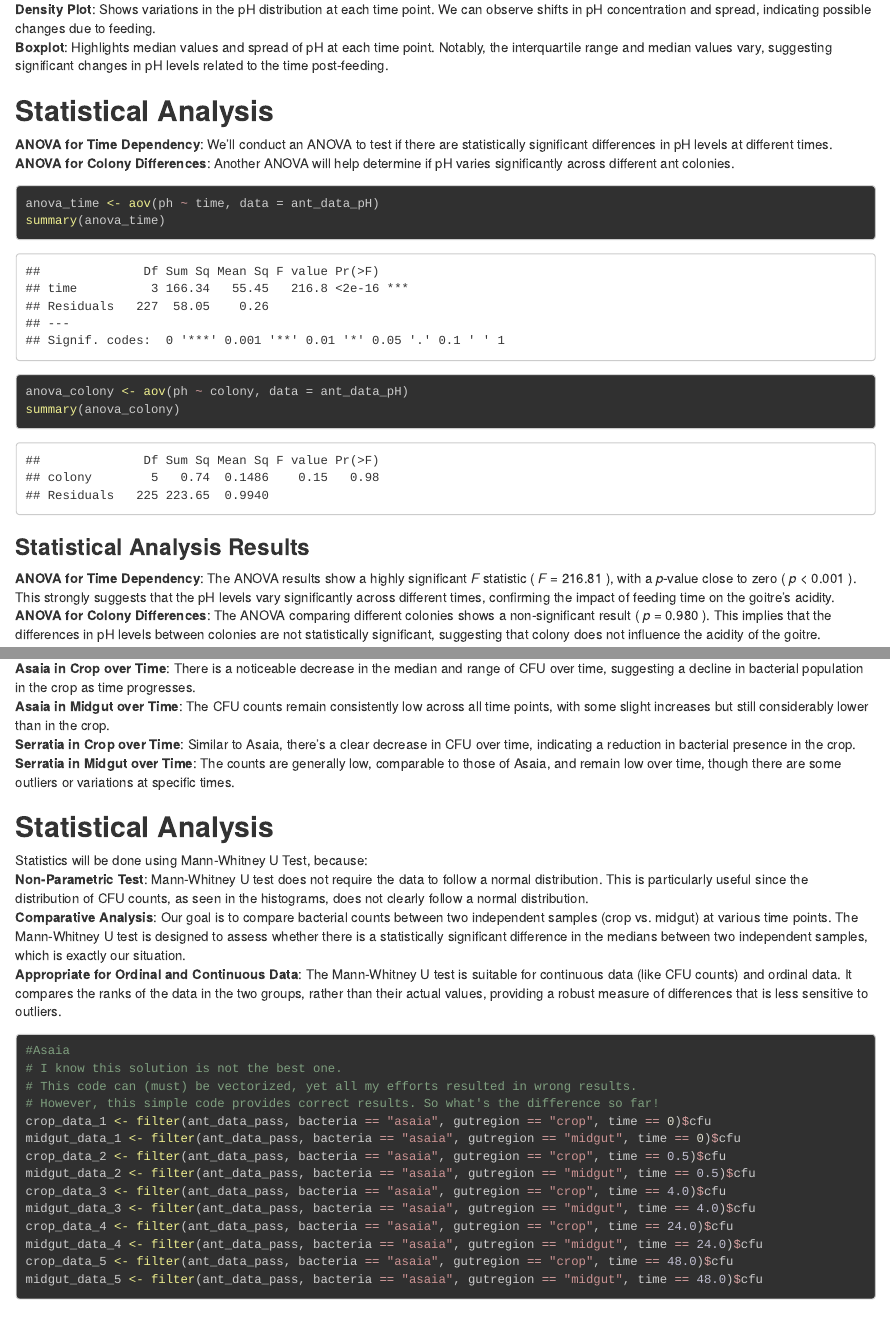
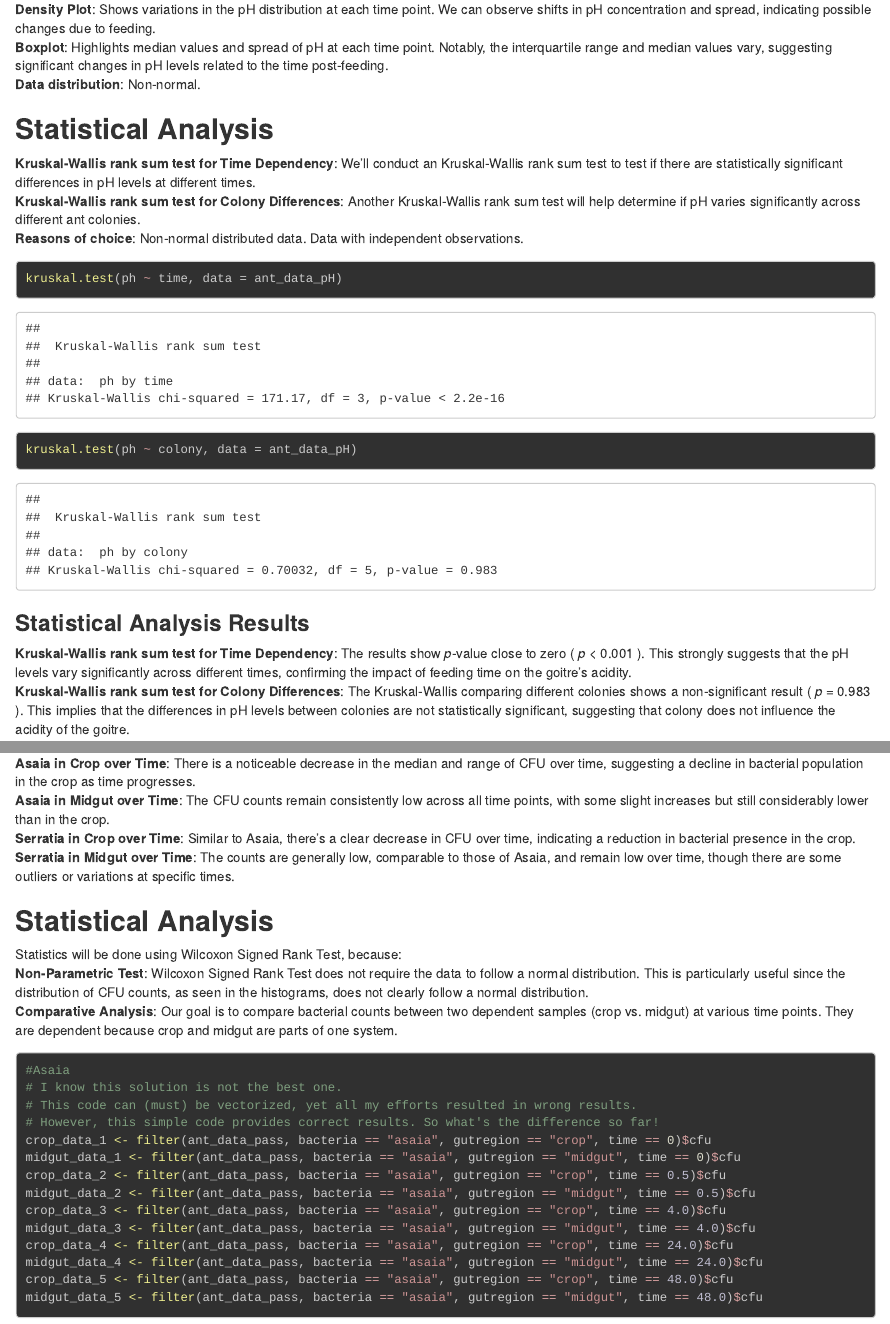
Before and after one commit to iliapopov17/R-mini-projects, an R Markdown document (Ant microbiomes/Ant-microbiomes.Rmd): the page in a window 1100 px wide, from 3510 px down, and a second part further down, joined at a grey line. Rendered offline with R 4.5, knitr and Pandoc, with nearby package versions.

Commit message:
Fix used methods

````diff
--- a/Ant microbiomes/Ant microbes.Rmd
+++ b/Ant microbiomes/Ant-microbiomes.Rmd
@@ -91,26 +91,28 @@ ggplot(ant_data_pH, aes(x = time, y = ph)) +
 ### **Visualisation results**
 **Density Plot**: Shows variations in the pH distribution at each time point. We can observe shifts in pH concentration and spread, indicating possible changes due to feeding.<br>
 **Boxplot**: Highlights median values and spread of pH at each time point. Notably, the interquartile range and median values vary, suggesting significant changes in pH levels related to the time post-feeding.<br>
+**Data distribution**: Non-normal.<br>
 
 ## **Statistical Analysis**
 
-**ANOVA for Time Dependency**: We'll conduct an ANOVA to test if there are statistically significant differences in pH levels at different times.<br>
-**ANOVA for Colony Differences**: Another ANOVA will help determine if pH varies significantly across different ant colonies.<br>
+**Kruskal-Wallis rank sum test for Time Dependency**: We'll conduct an Kruskal-Wallis rank sum test to test if there are statistically significant differences in pH levels at different times.<br>
+**Kruskal-Wallis rank sum test for Colony Differences**: Another Kruskal-Wallis rank sum test will help determine if pH varies significantly across different ant colonies.<br>
+**Reasons of choice**: Non-normal distributed data. Data with independent observations.<br>
 
 ```{r}
-anova_time <- aov(ph ~ time, data = ant_data_pH)
-summary(anova_time)
+kruskal.test(ph ~ time, data = ant_data_pH)
+```
 
-anova_colony <- aov(ph ~ colony, data = ant_data_pH)
-summary(anova_colony)
+```{r}
+kruskal.test(ph ~ colony, data = ant_data_pH)
 ```
 
 ### **Statistical Analysis Results**
 
-**ANOVA for Time Dependency**:
-The ANOVA results show a highly significant _F_ statistic ( _F_ = 216.81 ), with a _p_-value close to zero ( _p_ < 0.001 ). This strongly suggests that the pH levels vary significantly across different times, confirming the impact of feeding time on the goitre's acidity.
-**ANOVA for Colony Differences**:
-The ANOVA comparing different colonies shows a non-significant result ( _p_ = 0.980 ). This implies that the differences in pH levels between colonies are not statistically significant, suggesting that colony does not influence the acidity of the goitre.
+**Kruskal-Wallis rank sum test for Time Dependency**:
+The results show _p_-value close to zero ( _p_ < 0.001 ). This strongly suggests that the pH levels vary significantly across different times, confirming the impact of feeding time on the goitre's acidity.<br>
+**Kruskal-Wallis rank sum test for Colony Differences**:
+The Kruskal-Wallis comparing different colonies shows a non-significant result ( _p_ = 0.983 ). This implies that the differences in pH levels between colonies are not statistically significant, suggesting that colony does not influence the acidity of the goitre.
 
 # **Part 2 - Immobilisation of ants after feeding**
 
@@ -277,10 +281,9 @@ The boxplots display the distribution of colony-forming units (CFU) for both Asa
 
 ## **Statistical Analysis**
 
-Statistics will be done using Mann-Whitney U Test, because:<br>
-**Non-Parametric Test**: Mann-Whitney U test does not require the data to follow a normal distribution. This is particularly useful since the distribution of CFU counts, as seen in the histograms, does not clearly follow a normal distribution.<br>
-**Comparative Analysis**: Our goal is to compare bacterial counts between two independent samples (crop vs. midgut) at various time points. The Mann-Whitney U test is designed to assess whether there is a statistically significant difference in the medians between two independent samples, which is exactly our situation.<br>
-**Appropriate for Ordinal and Continuous Data**: The Mann-Whitney U test is suitable for continuous data (like CFU counts) and ordinal data. It compares the ranks of the data in the two groups, rather than their actual values, providing a robust measure of differences that is less sensitive to outliers.<br>
+Statistics will be done using Wilcoxon Signed Rank Test, because:<br>
+**Non-Parametric Test**: Wilcoxon Signed Rank Test does not require the data to follow a normal distribution. This is particularly useful since the distribution of CFU counts, as seen in the histograms, does not clearly follow a normal distribution.<br>
+**Comparative Analysis**: Our goal is to compare bacterial counts between two dependent samples (crop vs. midgut) at various time points. They are dependent because crop and midgut are parts of one system.<br>
 
 ```{r}
 #Asaia
````
Also changed, not shown: Ant microbiomes/Ant-microbiomes.html, Ant microbiomes/Ant-microbiomes.Rmd (24 more changed lines).
